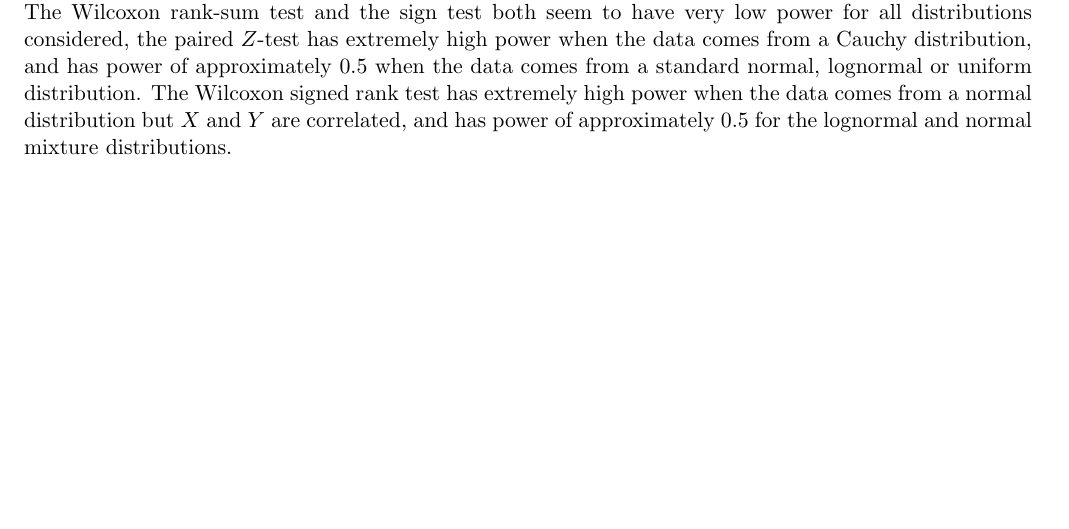
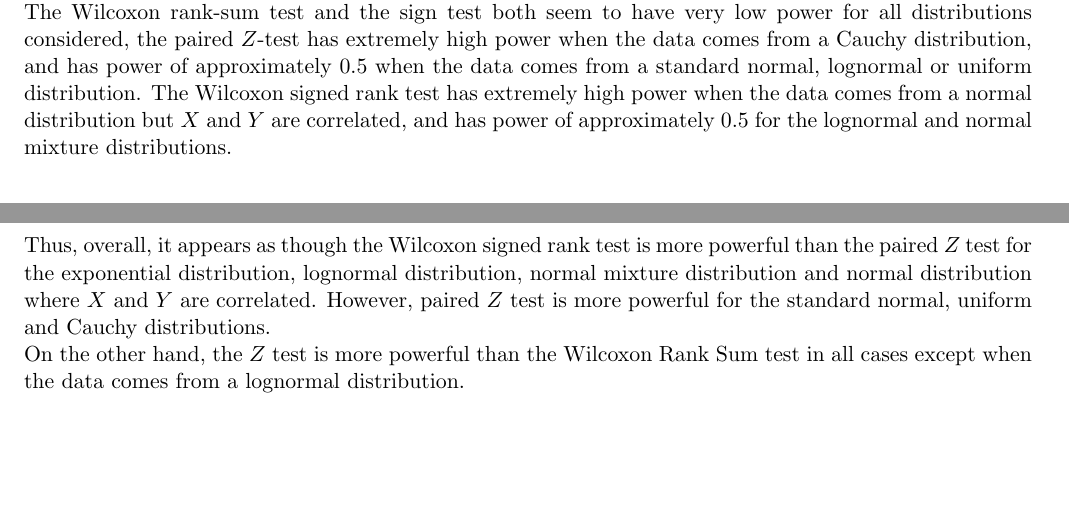
Before and after one commit to doctordo/stat240, a LaTeX problem sheet (hw4/hw4.tex): part of page 2 of 2 before the commit and two parts of pages 2 and 3 of 3 after it, the two joined at a grey line, cut so that both start at the same text, the shorter picture padded with empty space. Compiled offline with pdfLaTeX.

Commit message:
Added homework part 2

```diff
--- a/hw4/hw4.tex
+++ b/hw4/hw4.tex
@@ -91,7 +91,9 @@ Z & 0.44 & 0.53 & 0.00 & 0.21 & 0.14 & 0.45 & 0.05 \\
 \label{tab:part2}
 \end{table}
 
-\noindent We see that in each of these scenarios, the $Z$-test has highest power (approximately 0.5) when our data comes from an exponential distribution, the standard normal distribution or a normal mixture distribution. The Wilcoxon rank-sum test and the sign test both seem to have very low power for all distributions considered, the paired $Z$-test has extremely high power when the data comes from a Cauchy distribution, and  has power of approximately 0.5 when the data comes from a standard normal, lognormal or uniform distribution. The Wilcoxon signed rank test has extremely high power when the data comes from a normal distribution but $X$ and $Y$ are correlated, and has power of approximately 0.5 for the lognormal and normal mixture distributions.
+\noindent We see that in each of these scenarios, the $Z$-test has highest power (approximately 0.5) when our data comes from an exponential distribution, the standard normal distribution or a normal mixture distribution. The Wilcoxon rank-sum test and the sign test both seem to have very low power for all distributions considered, the paired $Z$-test has extremely high power when the data comes from a Cauchy distribution, and  has power of approximately 0.5 when the data comes from a standard normal, lognormal or uniform distribution. The Wilcoxon signed rank test has extremely high power when the data comes from a normal distribution but $X$ and $Y$ are correlated, and has power of approximately 0.5 for the lognormal and normal mixture distributions.\\
+Thus, overall, it appears as though the Wilcoxon signed rank test is more powerful than the paired $Z$ test for the exponential distribution, lognormal distribution, normal mixture distribution and normal distribution where $X$ and $Y$ are correlated. However, paired $Z$ test is more powerful for the standard normal, uniform and Cauchy distributions.\\
+On the other hand, the $Z$ test is more powerful than the Wilcoxon Rank Sum test in all cases except when the data comes from a lognormal distribution.
 
 
 \end{document}
```
Also changed, not shown: hw4/hw4.pdf.
